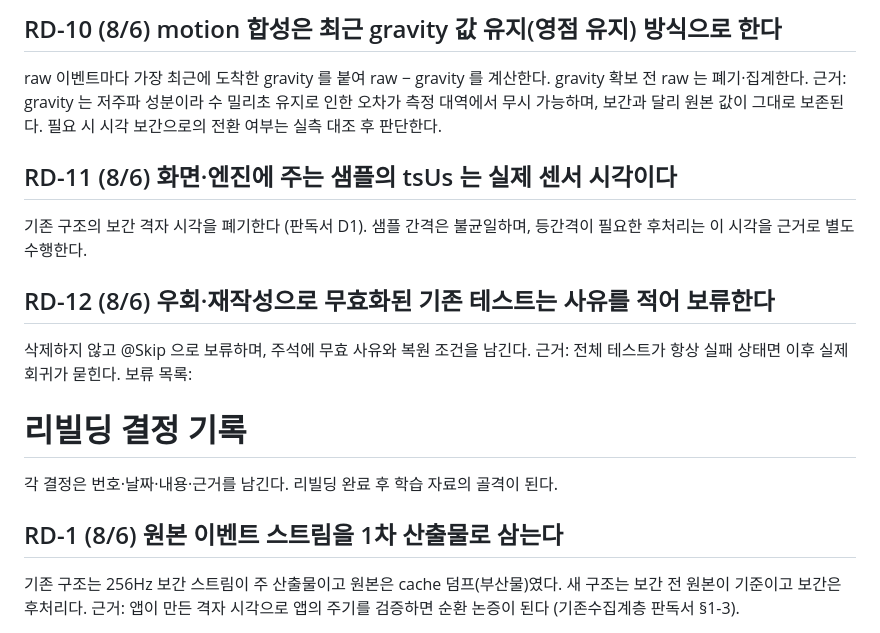
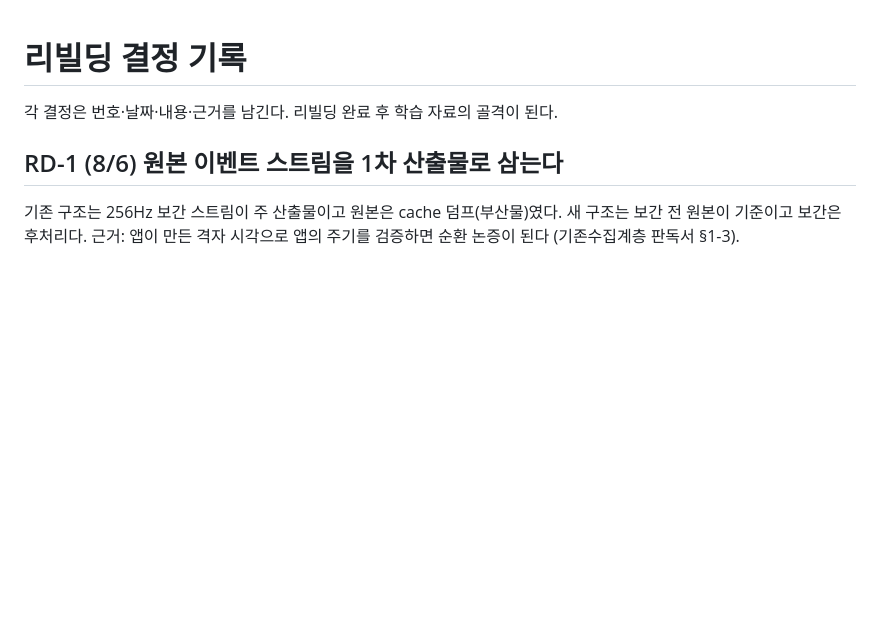
Before and after one commit to westone-hq/OTIS, a Markdown page: docs/rebuild_decisions.md, the part around one of its changes. GitHub-like rendering; blank space fills up the shorter version.

```diff
--- a/docs/rebuild_decisions.md
+++ b/docs/rebuild_decisions.md
@@ -54,18 +1,3 @@ try 없이 await 하므로, 예외를 던지면 화면이 깨진다. 기존의
-## RD-10 (8/6) motion 합성은 최근 gravity 값 유지(영점 유지) 방식으로 한다
-raw 이벤트마다 가장 최근에 도착한 gravity 를 붙여 raw − gravity 를 계산한다.
-gravity 확보 전 raw 는 폐기·집계한다.
-근거: gravity 는 저주파 성분이라 수 밀리초 유지로 인한 오차가 측정 대역에서
-무시 가능하며, 보간과 달리 원본 값이 그대로 보존된다. 필요 시 시각 보간으로의
-전환 여부는 실측 대조 후 판단한다.
-
-## RD-11 (8/6) 화면·엔진에 주는 샘플의 tsUs 는 실제 센서 시각이다
-기존 구조의 보간 격자 시각을 폐기한다 (판독서 D1). 샘플 간격은 불균일하며,
-등간격이 필요한 후처리는 이 시각을 근거로 별도 수행한다.
-
-## RD-12 (8/6) 우회·재작성으로 무효화된 기존 테스트는 사유를 적어 보류한다
-삭제하지 않고 @Skip 으로 보류하며, 주석에 무효 사유와 복원 조건을 남긴다.
-근거: 전체 테스트가 항상 실패 상태면 이후 실제 회귀가 묻힌다.
-보류 목록:
 # 리빌딩 결정 기록
 
 각 결정은 번호·날짜·내용·근거를 남긴다. 리빌딩 완료 후 학습 자료의 골격이 된다.
```
Also changed, not shown: other parts of docs/rebuild_decisions.md (+47 -53 lines).
